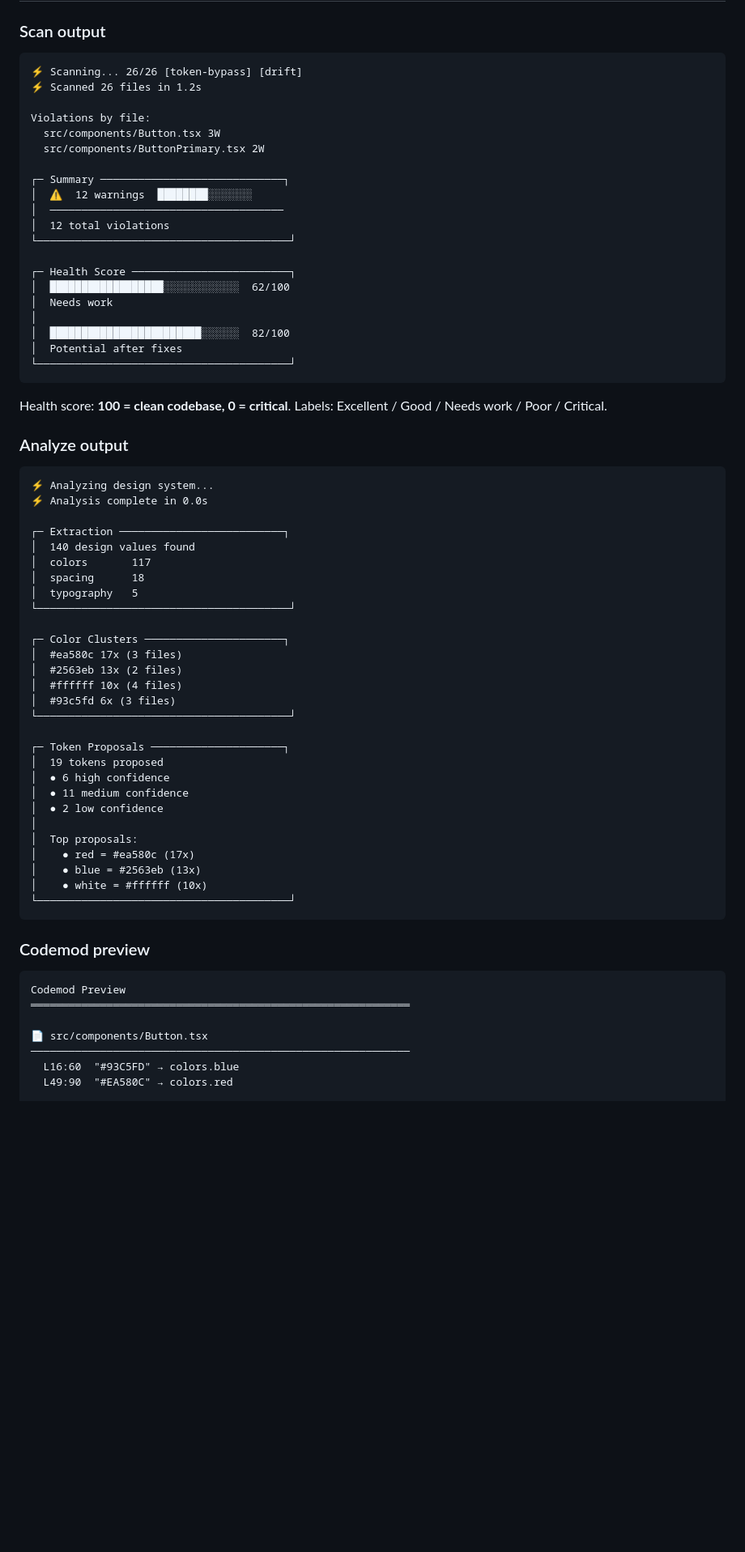
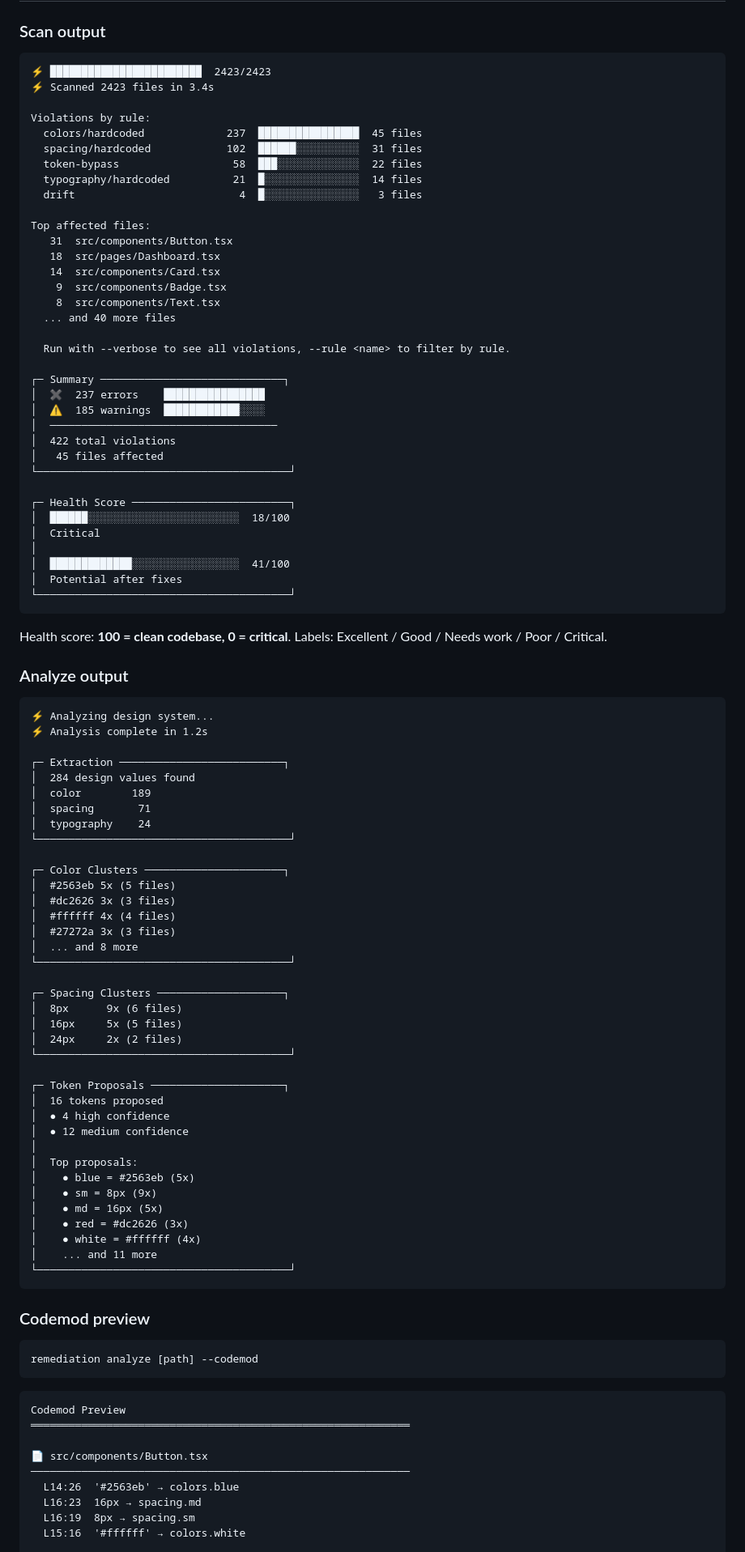
Before and after one commit to arnaudmanaranche/remediation, a Markdown page: README.md, the part around one of its changes. Shown at 81% size. Rendered like a GitHub page; blank space fills up the shorter version.

Commit message:
docs: update scan, analyze and codemod preview examples in README

````diff
--- a/README.md
+++ b/README.md
@@ -99,24 +99,39 @@ EXTRACTION → NORMALIZATION → CLUSTERING → DECISION → CODEMOD
 ### Scan output
 
 ```
-⚡ Scanning... 26/26 [token-bypass] [drift]
-⚡ Scanned 26 files in 1.2s
+⚡ ████████████████████████  2423/2423
+⚡ Scanned 2423 files in 3.4s
 
-Violations by file:
-  src/components/Button.tsx 3W
-  src/components/ButtonPrimary.tsx 2W
+Violations by rule:
+  colors/hardcoded             237  ████████████████  45 files
+  spacing/hardcoded            102  ██████░░░░░░░░░░  31 files
+  token-bypass                  58  ███░░░░░░░░░░░░░  22 files
+  typography/hardcoded          21  █░░░░░░░░░░░░░░░  14 files
+  drift                          4  █░░░░░░░░░░░░░░░   3 files
+
+Top affected files:
+   31  src/components/Button.tsx
+   18  src/pages/Dashboard.tsx
+   14  src/components/Card.tsx
+    9  src/components/Badge.tsx
+    8  src/components/Text.tsx
+  ... and 40 more files
+
+  Run with --verbose to see all violations, --rule <name> to filter by rule.
 
 ┌─ Summary ─────────────────────────────┐
-│  ⚠  12 warnings  ████████░░░░░░░
-│  ─────────────────────────────────────
-│  12 total violations
+│  ✖  237 errors    ████████████████
+│  ⚠  185 warnings  ████████████░░░░
+│  ────────────────────────────────────
+│  422 total violations
+│   45 files affected
 └────────────────────────────────────────┘
 
 ┌─ Health Score ─────────────────────────┐
-│  ██████████████████░░░░░░░░░░░░  62/100
-│  Needs work
+│  ██████░░░░░░░░░░░░░░░░░░░░░░░░  18/100
+│  Critical
 │
-│  ████████████████████████░░░░░░  82/100
+│  █████████████░░░░░░░░░░░░░░░░░  41/100
 │  Potential after fixes
 └────────────────────────────────────────┘
 ```
@@ -127,36 +142,49 @@ Health score: **100 = clean codebase, 0 = critical**. Labels: Excellent / Good /
 
 ```
 ⚡ Analyzing design system...
-⚡ Analysis complete in 0.0s
+⚡ Analysis complete in 1.2s
 
 ┌─ Extraction ──────────────────────────┐
-│  140 design values found
-│  colors       117
-│  spacing      18
-│  typography   5
+│  284 design values found
+│  color        189
+│  spacing       71
+│  typography    24
 └────────────────────────────────────────┘
 
 ┌─ Color Clusters ──────────────────────┐
-│  #ea580c 17x (3 files)
-│  #2563eb 13x (2 files)
-│  #ffffff 10x (4 files)
-│  #93c5fd 6x (3 files)
+│  #2563eb 5x (5 files)
+│  #dc2626 3x (3 files)
+│  #ffffff 4x (4 files)
+│  #27272a 3x (3 files)
+│  ... and 8 more
+└────────────────────────────────────────┘
+
+┌─ Spacing Clusters ────────────────────┐
+│  8px      9x (6 files)
+│  16px     5x (5 files)
+│  24px     2x (2 files)
 └────────────────────────────────────────┘
 
 ┌─ Token Proposals ─────────────────────┐
-│  19 tokens proposed
-│  ● 6 high confidence
-│  ● 11 medium confidence
-│  ● 2 low confidence
+│  16 tokens proposed
+│  ● 4 high confidence
+│  ● 12 medium confidence
 │
 │  Top proposals:
-│    ● red = #ea580c (17x)
-│    ● blue = #2563eb (13x)
-│    ● white = #ffffff (10x)
+│    ● blue = #2563eb (5x)
+│    ● sm = 8px (9x)
+│    ● md = 16px (5x)
+│    ● red = #dc2626 (3x)
+│    ● white = #ffffff (4x)
+│    ... and 11 more
 └────────────────────────────────────────┘
 ```
 
 ### Codemod preview
+
+```bash
+remediation analyze [path] --codemod
+```
 
 ```
 Codemod Preview
@@ -164,6 +192,8 @@ Codemod Preview
 
 📄 src/components/Button.tsx
 ────────────────────────────────────────────────────────────
-  L16:60  "#93C5FD" → colors.blue
-  L49:90  "#EA580C" → colors.red
+  L14:26  '#2563eb' → colors.blue
+  L16:23  16px → spacing.md
+  L16:19  8px → spacing.sm
+  L15:16  '#ffffff' → colors.white
 
````
Also changed, not shown: other parts of README.md (+16 -4 lines).
